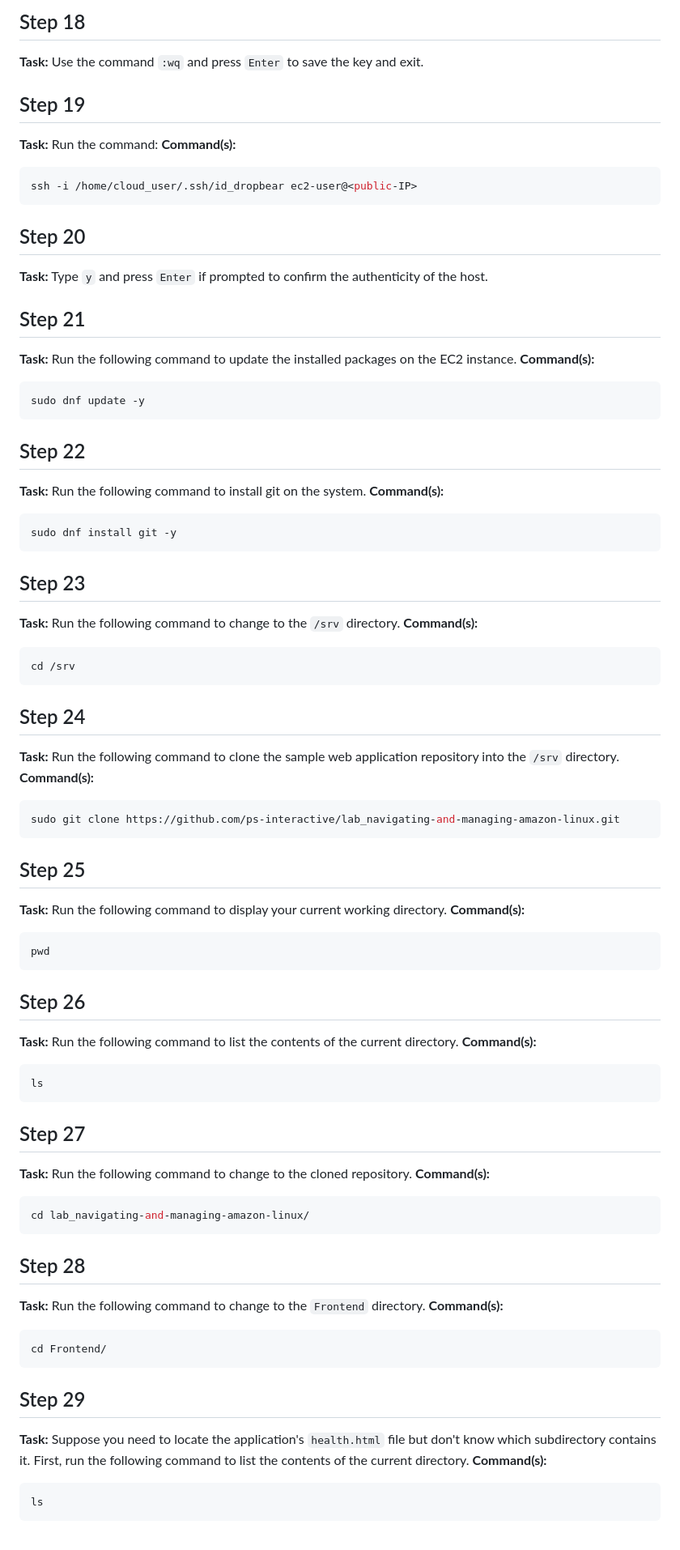
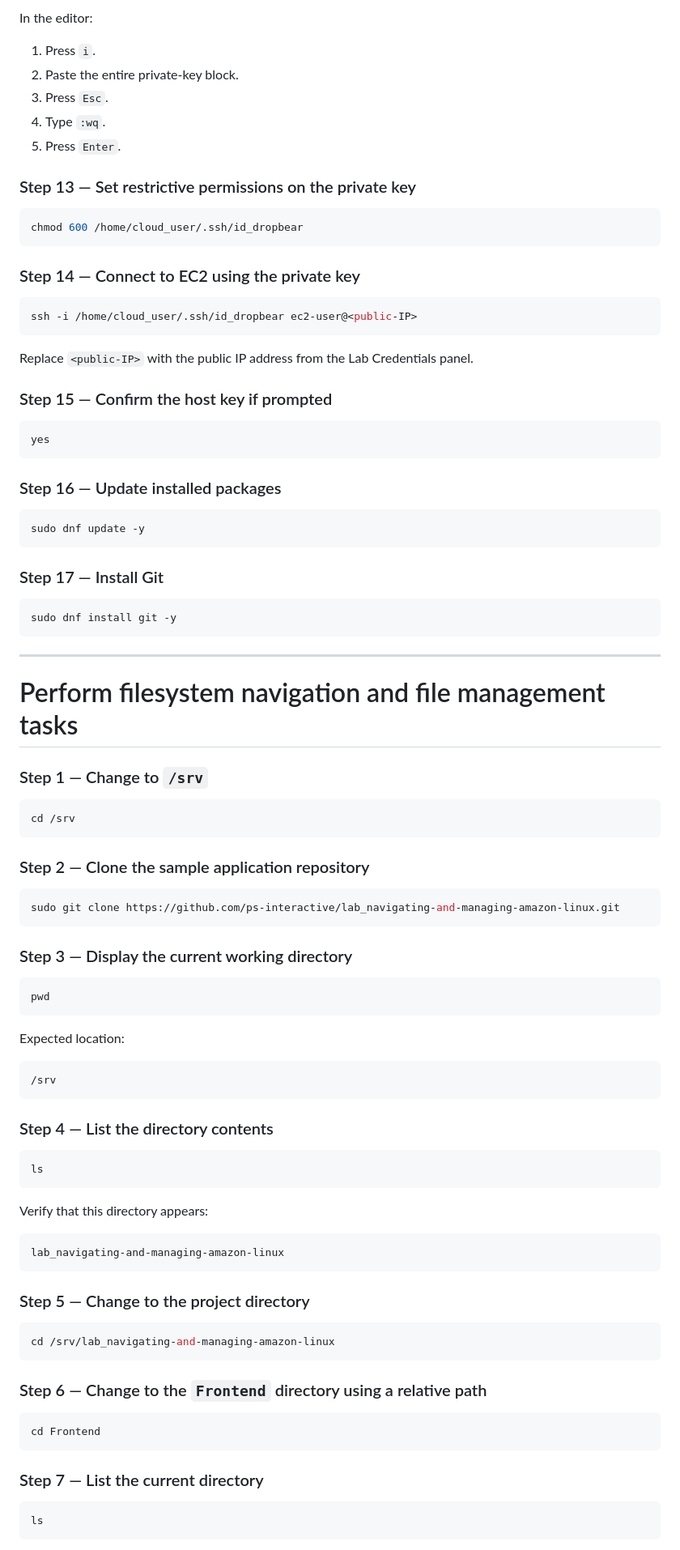
Before and after one commit to ps-interactive/lab_navigating-and-managing-amazon-linux, a Markdown page: solutions.md, the part around one of its changes. Shown at 81% size. Drawn GitHub-style.

````diff
--- a/solutions.md
+++ b/solutions.md
@@ -73,76 +98,98 @@ add_key
 
-## Step 18
-**Task:** Use the command `:wq` and press `Enter` to save the key and exit.
+In the editor:
 
-## Step 19
-**Task:** Run the command:
-**Command(s):**
+1. Press `i`.
+2. Paste the entire private-key block.
+3. Press `Esc`.
+4. Type `:wq`.
+5. Press `Enter`.
+
+### Step 13 — Set restrictive permissions on the private key
+
+```bash
+chmod 600 /home/cloud_user/.ssh/id_dropbear
+```
+
+### Step 14 — Connect to EC2 using the private key
+
 ```bash
 ssh -i /home/cloud_user/.ssh/id_dropbear ec2-user@<public-IP>
 ```
 
-## Step 20
-**Task:** Type `y` and press `Enter` if prompted to confirm the authenticity of the host.
+Replace `<public-IP>` with the public IP address from the Lab Credentials panel.
 
-## Step 21
-**Task:** Run the following command to update the installed packages on the EC2 instance.
-**Command(s):**
+### Step 15 — Confirm the host key if prompted
+
+```text
+yes
+```
+
+### Step 16 — Update installed packages
+
 ```bash
 sudo dnf update -y
 ```
 
-## Step 22
-**Task:** Run the following command to install git on the system.
-**Command(s):**
+### Step 17 — Install Git
+
 ```bash
 sudo dnf install git -y
 ```
 
-## Step 23
-**Task:** Run the following command to change to the `/srv` directory.
-**Command(s):**
+---
+
+# Perform filesystem navigation and file management tasks
+
+### Step 1 — Change to `/srv`
+
 ```bash
 cd /srv
 ```
 
-## Step 24
-**Task:** Run the following command to clone the sample web application repository into the `/srv` directory.
-**Command(s):**
+### Step 2 — Clone the sample application repository
+
 ```bash
 sudo git clone https://github.com/ps-interactive/lab_navigating-and-managing-amazon-linux.git
 ```
 
-## Step 25
-**Task:** Run the following command to display your current working directory.
-**Command(s):**
+### Step 3 — Display the current working directory
+
 ```bash
 pwd
 ```
 
-## Step 26
-**Task:** Run the following command to list the contents of the current directory.
-**Command(s):**
+Expected location:
+
+```text
+/srv
+```
+
+### Step 4 — List the directory contents
+
 ```bash
 ls
 ```
 
-## Step 27
-**Task:** Run the following command to change to the cloned repository.
-**Command(s):**
-```bash
-cd lab_navigating-and-managing-amazon-linux/
+Verify that this directory appears:
+
+```text
+lab_navigating-and-managing-amazon-linux
 ```
 
-## Step 28
-**Task:** Run the following command to change to the `Frontend` directory.
-**Command(s):**
+### Step 5 — Change to the project directory
+
 ```bash
-cd Frontend/
+cd /srv/lab_navigating-and-managing-amazon-linux
 ```
 
-## Step 29
-**Task:** Suppose you need to locate the application's `health.html` file but don't know which subdirectory contains it. First, run the following command to list the contents of the current directory.
-**Command(s):**
+### Step 6 — Change to the `Frontend` directory using a relative path
+
+```bash
+cd Frontend
+```
+
+### Step 7 — List the current directory
+
 ```bash
 ls
 ```
````
Also changed, not shown: other parts of solutions.md (+396 -220 lines).
